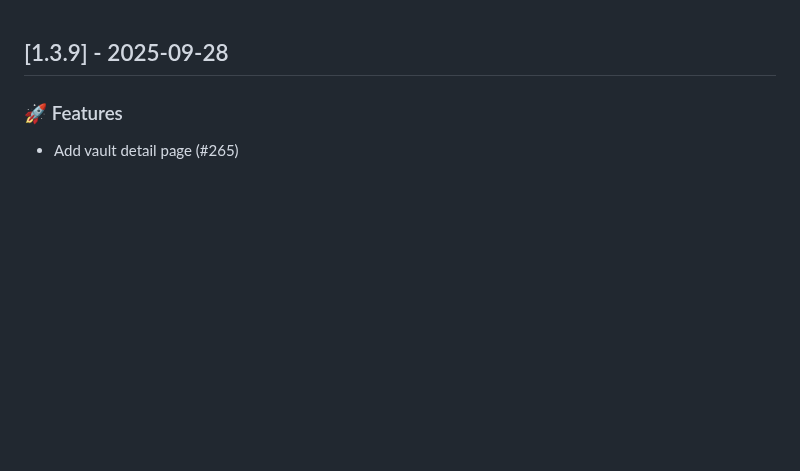
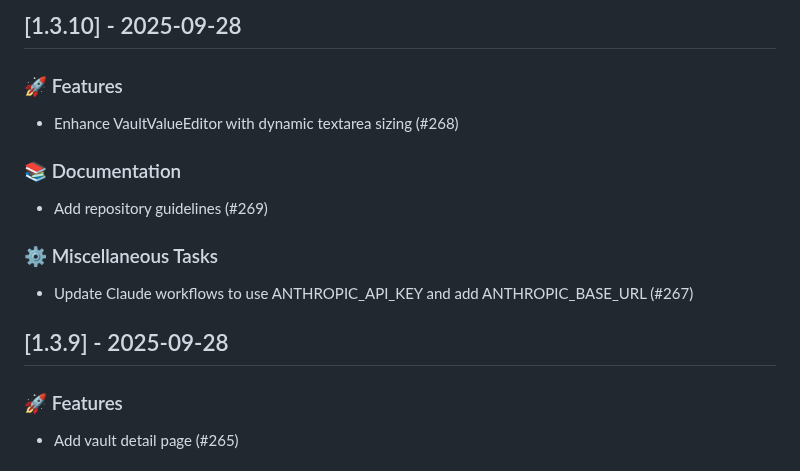
Before and after one commit to lwshen/vault-hub, a Markdown page: CHANGELOG.md, the part around the change. GitHub-like rendering; blank space fills up the shorter version.

Commit message:
chore(release): update CHANGELOG.md for v1.3.10 (#270)

```diff
--- a/CHANGELOG.md
+++ b/CHANGELOG.md
@@ -1,3 +1,16 @@
+## [1.3.10] - 2025-09-28
+
+### 🚀 Features
+
+- Enhance VaultValueEditor with dynamic textarea sizing (#268)
+
+### 📚 Documentation
+
+- Add repository guidelines (#269)
+
+### ⚙️ Miscellaneous Tasks
+
+- Update Claude workflows to use ANTHROPIC_API_KEY and add ANTHROPIC_BASE_URL (#267)
 ## [1.3.9] - 2025-09-28
 
 ### 🚀 Features
```
